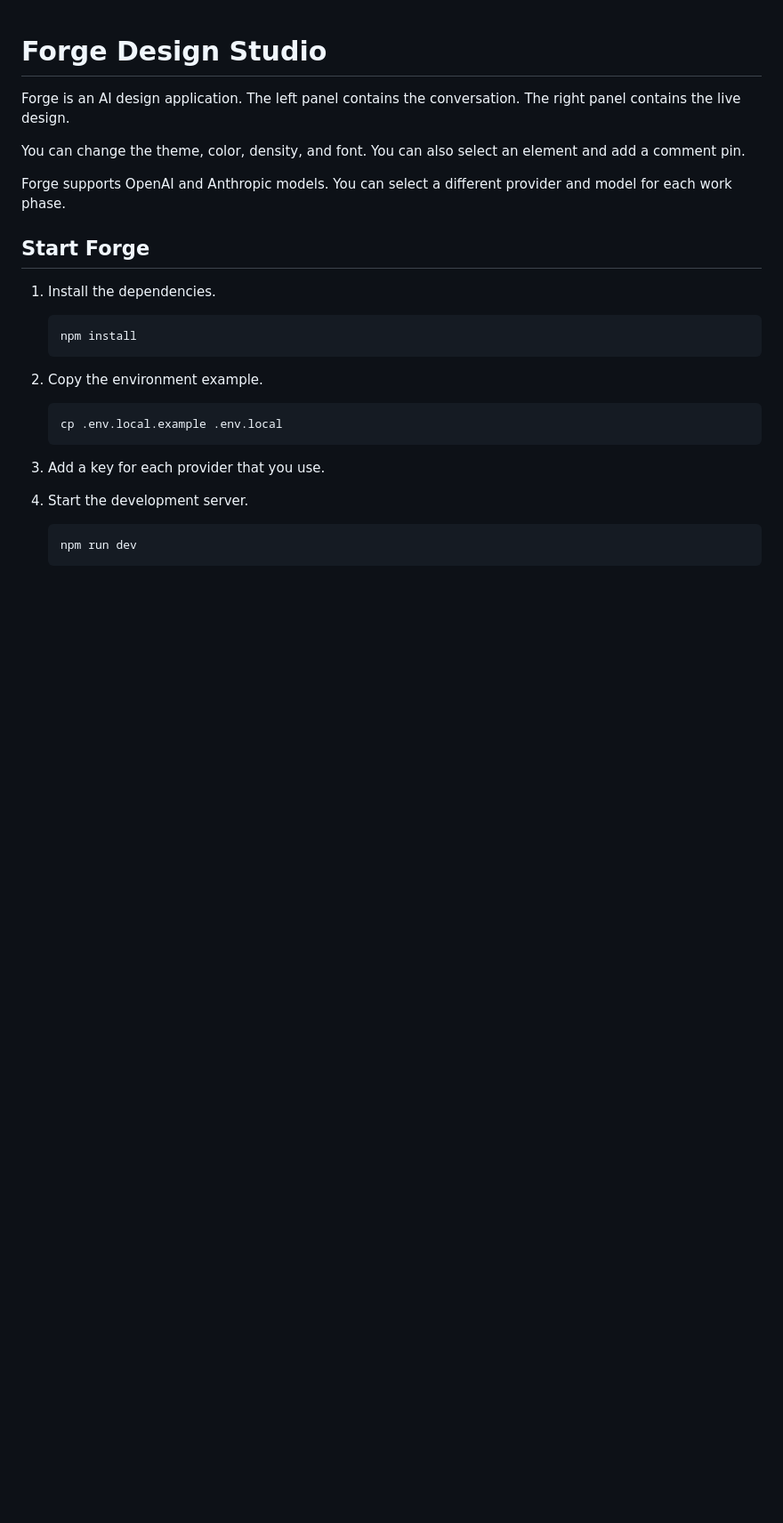
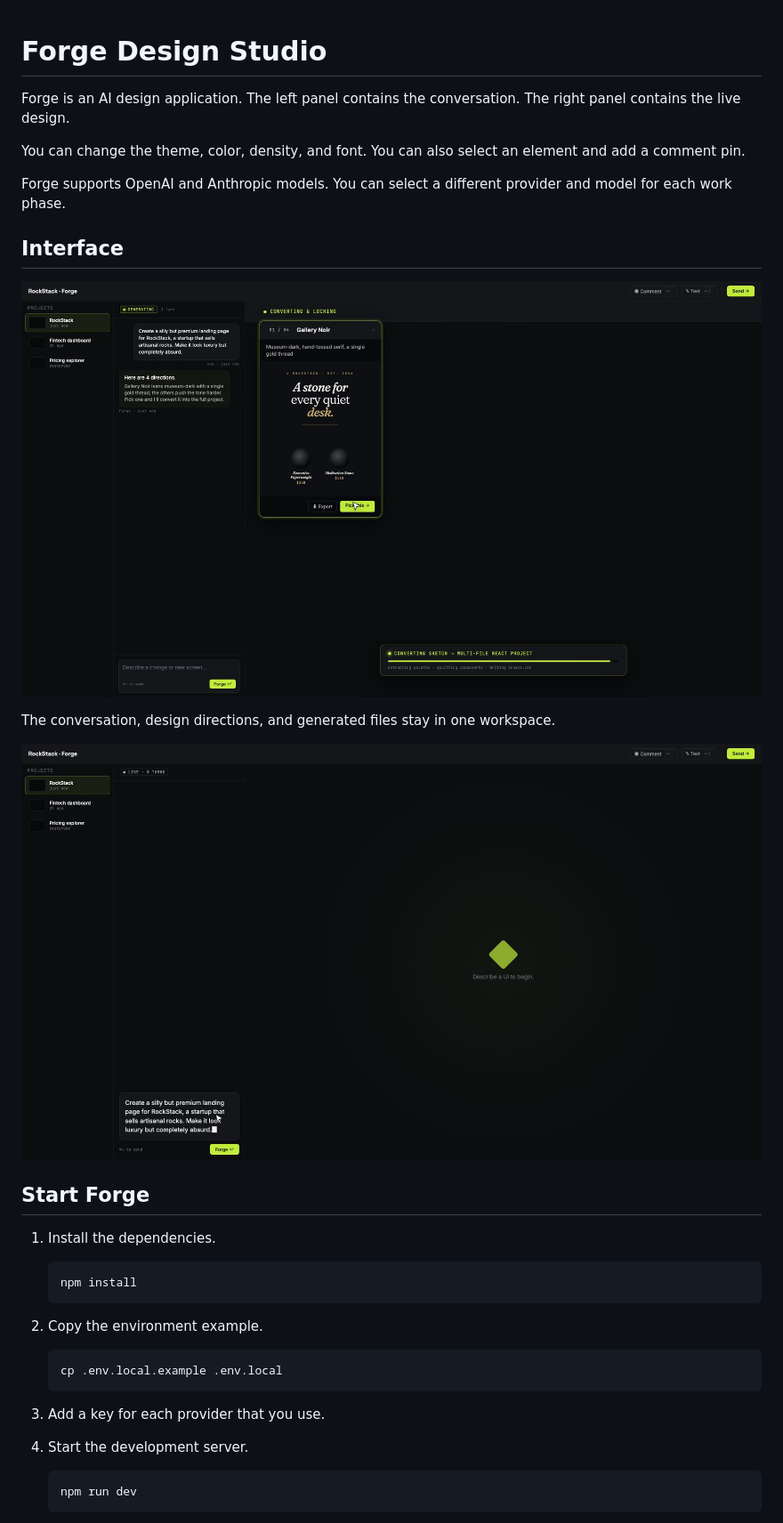
Before and after one commit to OneManLabs/forge, a Markdown page: README.md, the part around the change. Shown: that part at 89% size. Drawn GitHub-style; pictures changed too: docs/media/forge-prompt-studio.jpg (added), docs/media/forge-variation-board.jpg (added); blank space fills up the shorter version.

Commit message:
Add Forge interface images to README

```diff
--- a/README.md
+++ b/README.md
@@ -5,6 +5,14 @@ Forge is an AI design application. The left panel contains the conversation. The
 You can change the theme, color, density, and font. You can also select an element and add a comment pin.
 
 Forge supports OpenAI and Anthropic models. You can select a different provider and model for each work phase.
+
+## Interface
+
+![Forge converts a selected design direction to a multi-file React project.](docs/media/forge-variation-board.jpg)
+
+The conversation, design directions, and generated files stay in one workspace.
+
+![Forge contains a design brief that is ready to send.](docs/media/forge-prompt-studio.jpg)
 
 ## Start Forge
 
```
